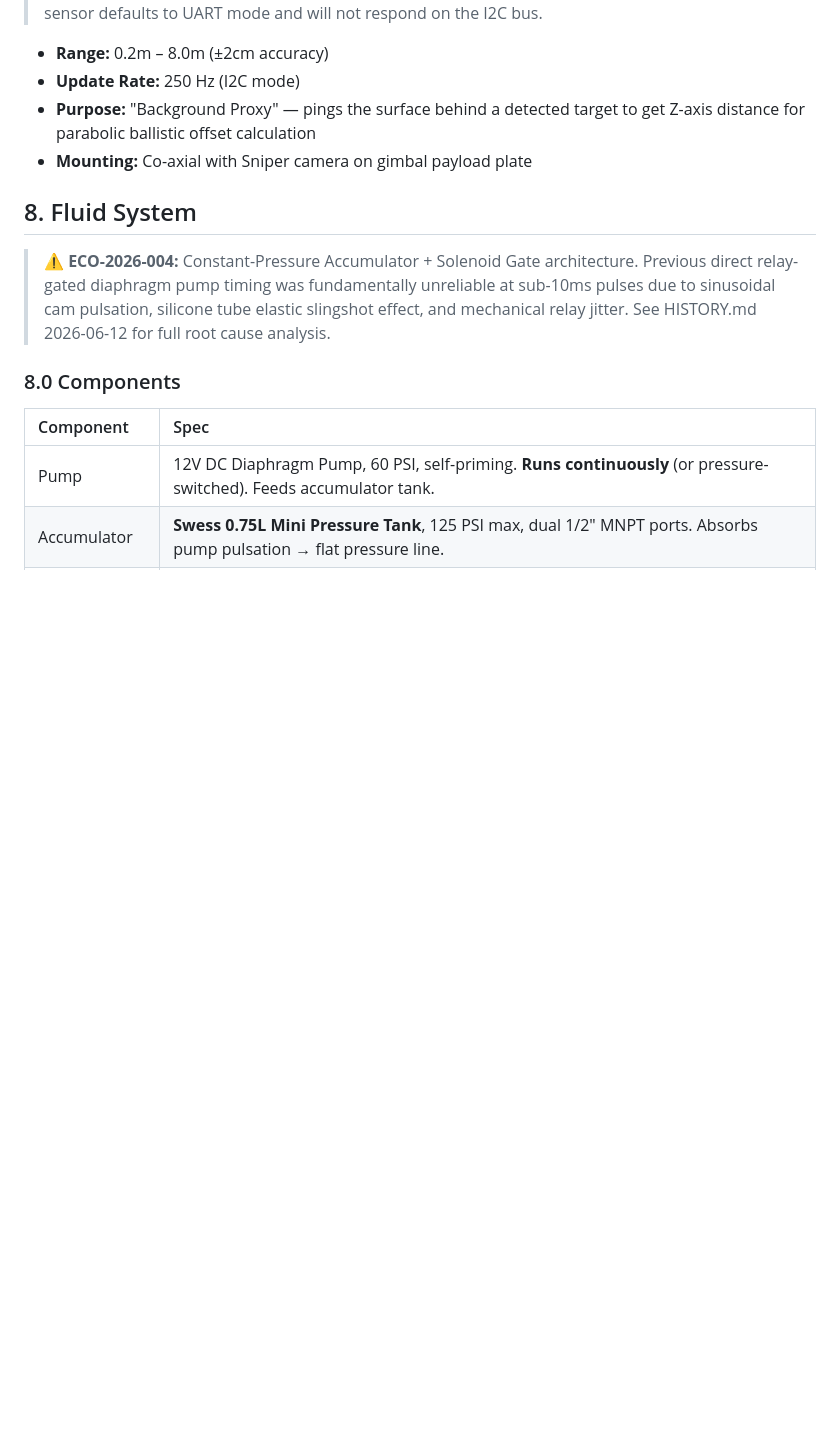
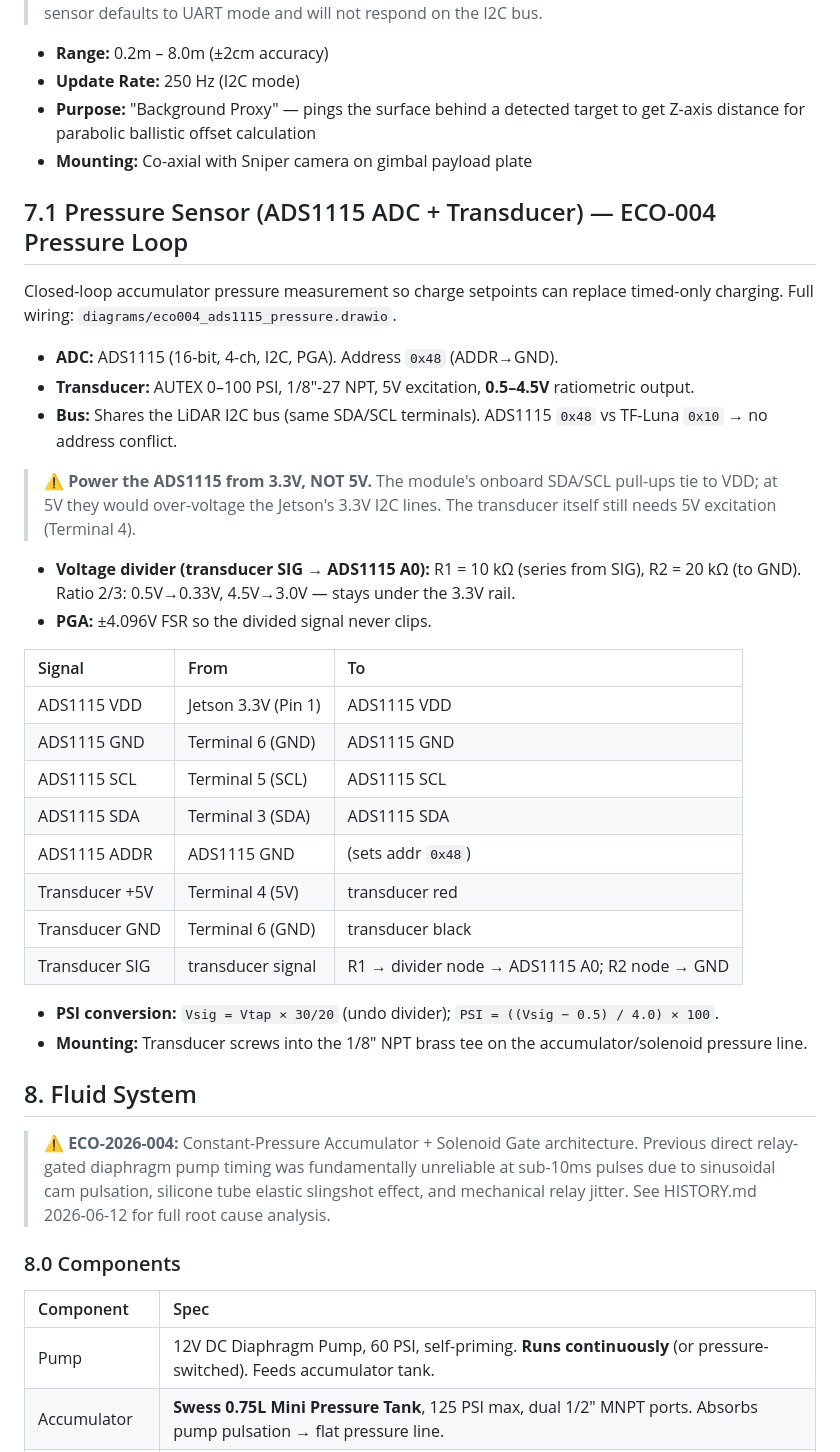
Before and after one commit to main-salman/dropMosquitoes, a Markdown page: docs/specs/HW-001-hardware-spec.md, the part around the change. Rendered like a GitHub page; blank space fills up the shorter version.

```diff
--- a/docs/specs/HW-001-hardware-spec.md
+++ b/docs/specs/HW-001-hardware-spec.md
@@ -212,6 +212,37 @@ The diode must be wired **in parallel** with the 12V pump, in **reverse-bias** (
 - **Purpose:** "Background Proxy" — pings the surface behind a detected target to get Z-axis distance for parabolic ballistic offset calculation
 - **Mounting:** Co-axial with Sniper camera on gimbal payload plate
 
+## 7.1 Pressure Sensor (ADS1115 ADC + Transducer) — ECO-004 Pressure Loop
+
+Closed-loop accumulator pressure measurement so charge setpoints can replace
+timed-only charging. Full wiring: `diagrams/eco004_ads1115_pressure.drawio`.
+
+- **ADC:** ADS1115 (16-bit, 4-ch, I2C, PGA). Address `0x48` (ADDR→GND).
+- **Transducer:** AUTEX 0–100 PSI, 1/8"-27 NPT, 5V excitation, **0.5–4.5V** ratiometric output.
+- **Bus:** Shares the LiDAR I2C bus (same SDA/SCL terminals). ADS1115 `0x48` vs TF-Luna `0x10` → no address conflict.
+
+> ⚠ **Power the ADS1115 from 3.3V, NOT 5V.** The module's onboard SDA/SCL
+> pull-ups tie to VDD; at 5V they would over-voltage the Jetson's 3.3V I2C
+> lines. The transducer itself still needs 5V excitation (Terminal 4).
+
+- **Voltage divider (transducer SIG → ADS1115 A0):** R1 = 10 kΩ (series from SIG),
+  R2 = 20 kΩ (to GND). Ratio 2/3: 0.5V→0.33V, 4.5V→3.0V — stays under the 3.3V rail.
+- **PGA:** ±4.096V FSR so the divided signal never clips.
+
+| Signal | From | To |
+|:-------|:-----|:---|
+| ADS1115 VDD | Jetson 3.3V (Pin 1) | ADS1115 VDD |
+| ADS1115 GND | Terminal 6 (GND) | ADS1115 GND |
+| ADS1115 SCL | Terminal 5 (SCL) | ADS1115 SCL |
+| ADS1115 SDA | Terminal 3 (SDA) | ADS1115 SDA |
+| ADS1115 ADDR | ADS1115 GND | (sets addr `0x48`) |
+| Transducer +5V | Terminal 4 (5V) | transducer red |
+| Transducer GND | Terminal 6 (GND) | transducer black |
+| Transducer SIG | transducer signal | R1 → divider node → ADS1115 A0; R2 node → GND |
+
+- **PSI conversion:** `Vsig = Vtap × 30/20` (undo divider); `PSI = ((Vsig − 0.5) / 4.0) × 100`.
+- **Mounting:** Transducer screws into the 1/8" NPT brass tee on the accumulator/solenoid pressure line.
+
 ## 8. Fluid System
 
 > ⚠ **ECO-2026-004:** Constant-Pressure Accumulator + Solenoid Gate architecture.
```
Also changed, not shown: docs/specs/SW-001-software-spec.md (+20 -0 lines).
